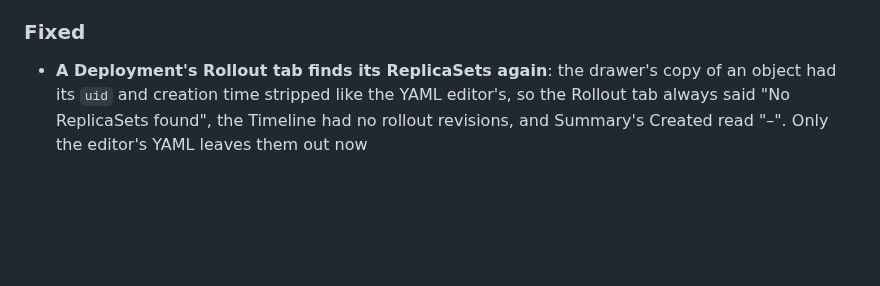
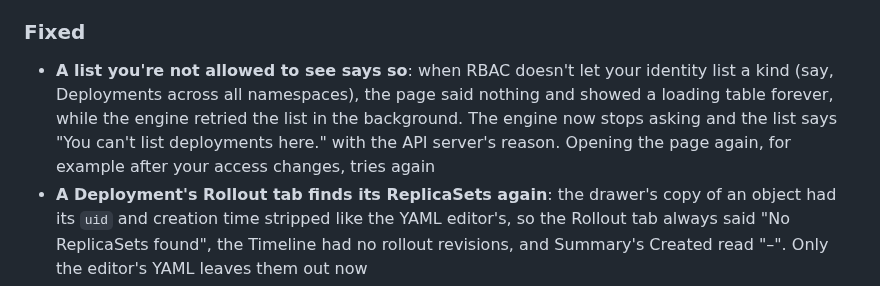
Before and after one commit to RajaSardar/kubebay, a Markdown page: CHANGELOG.md, the part around the change. Rendered like a GitHub page; blank space fills up the shorter version.

Commit message:
docs: changelog for forbidden lists
Claude-Session: https://claude.ai/code/session_017UN15vCx9nfRh2cVer5tEP

```diff
--- a/CHANGELOG.md
+++ b/CHANGELOG.md
@@ -49,6 +49,7 @@ Format based on [Keep a Changelog](https://keepachangelog.com/en/1.1.0/); versio
 - **Pending has its own colour**: Pending pods use each theme's info hue instead of the warning orange, so they no longer read as warnings
 
 ### Fixed
+- **A list you're not allowed to see says so**: when RBAC doesn't let your identity list a kind (say, Deployments across all namespaces), the page said nothing and showed a loading table forever, while the engine retried the list in the background. The engine now stops asking and the list says "You can't list deployments here." with the API server's reason. Opening the page again, for example after your access changes, tries again
 - **A Deployment's Rollout tab finds its ReplicaSets again**: the drawer's copy of an object had its `uid` and creation time stripped like the YAML editor's, so the Rollout tab always said "No ReplicaSets found", the Timeline had no rollout revisions, and Summary's Created read "–". Only the editor's YAML leaves them out now
 - **Dialogs say what they are**: `Modal` takes a `title`, shown as the dialog's heading with a Close button beside it, and centred dialogs taller than the window scroll inside instead of running off it. Configure Prometheus, Scale and Restart, Remove from list and Kubeconfig sources use it; the first had no visible heading at all
 - **Configure Prometheus dialog**: the URL field, Cancel and Save show at once instead of waiting behind a spinner that never ended when the cluster's Services could not be listed. It no longer connects a cluster just to look for services, and is not offered for a broken kubeconfig entry. It opens on the URL already set; saving it empty goes back to the default. It lists the Prometheus server first, without Grafana, Alertmanager or exporters (at most four). A service on port 80 gets `localhost:9090` and `port-forward 9090:80`. Enter saves, the engine's own save error is shown, and the dialog is wide enough for a URL and its port-forward command
```
